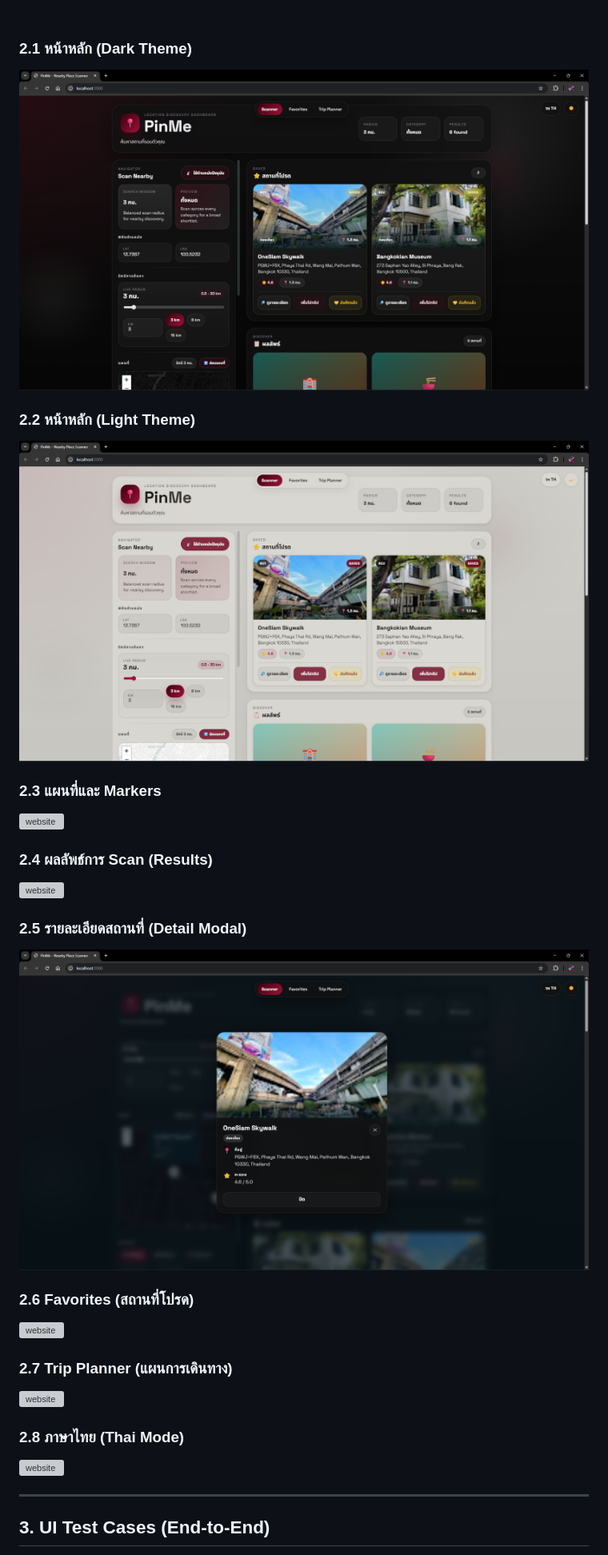
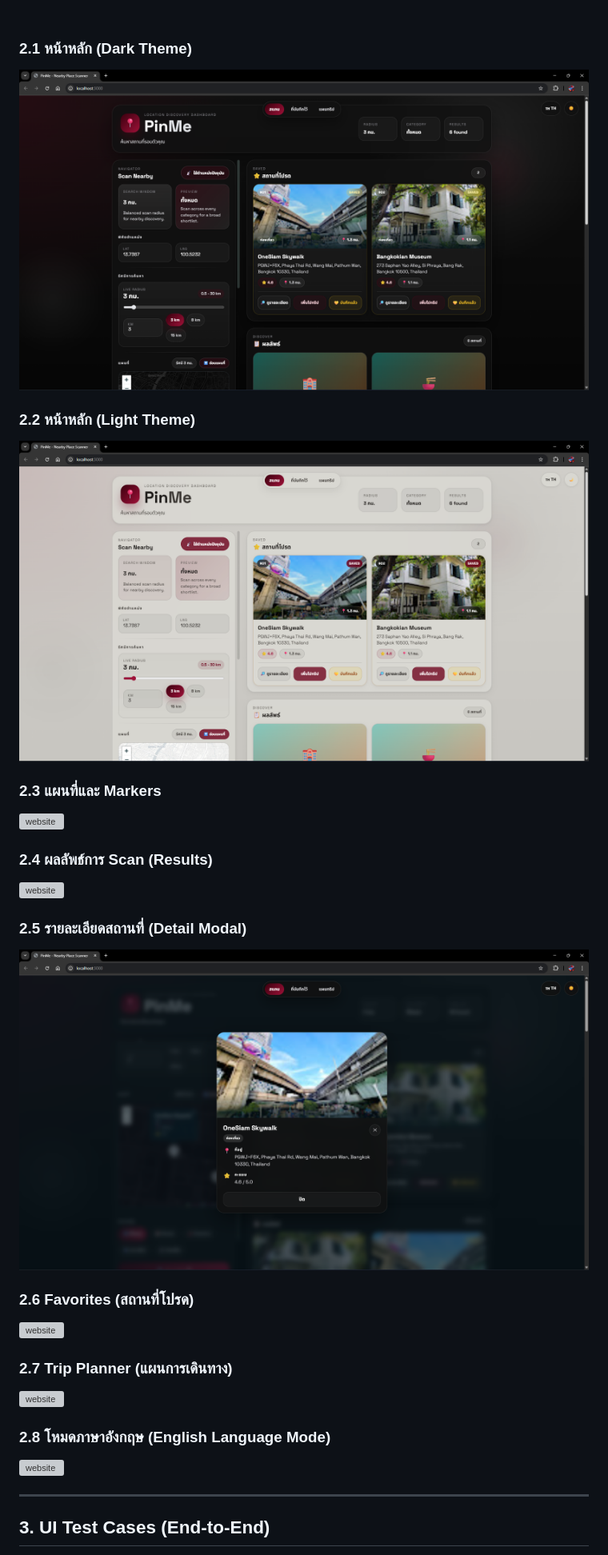
Before and after one commit to ananchanonswu/pinme, a Markdown page: README.md, the part around one of its changes. Shown at 80% size. Rendered like a GitHub page; pictures changed too: docs/pinme_website_screenshots/screenshot_detail_modal.png, docs/pinme_website_screenshots/screenshot_main_dark.png, docs/pinme_website_screenshots/screenshot_main_light.png; folded sections open; grey boxes are pictures that could not be loaded.

```diff
--- a/README.md
+++ b/README.md
@@ -877,5 +877,5 @@ graph TB
 
 ![website](docs/pinme_website_screenshots/screenshot_trip_planner.png)
 
-### 2.8 ภาษาไทย (Thai Mode)
+### 2.8 โหมดภาษาอังกฤษ (English Language Mode)
 
```
Also changed, not shown: other parts of README.md (+1 -1 lines), 1 other file.
